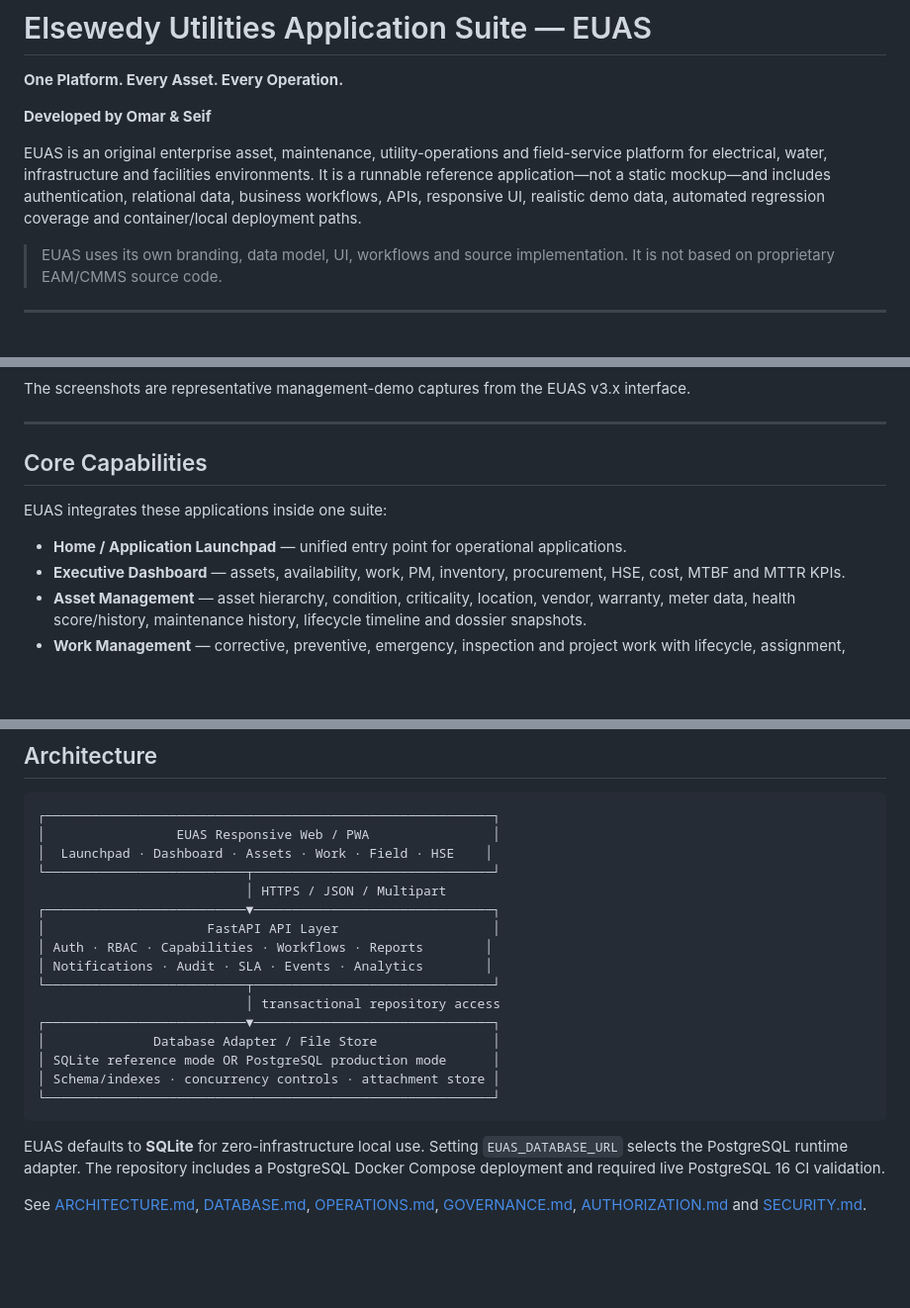
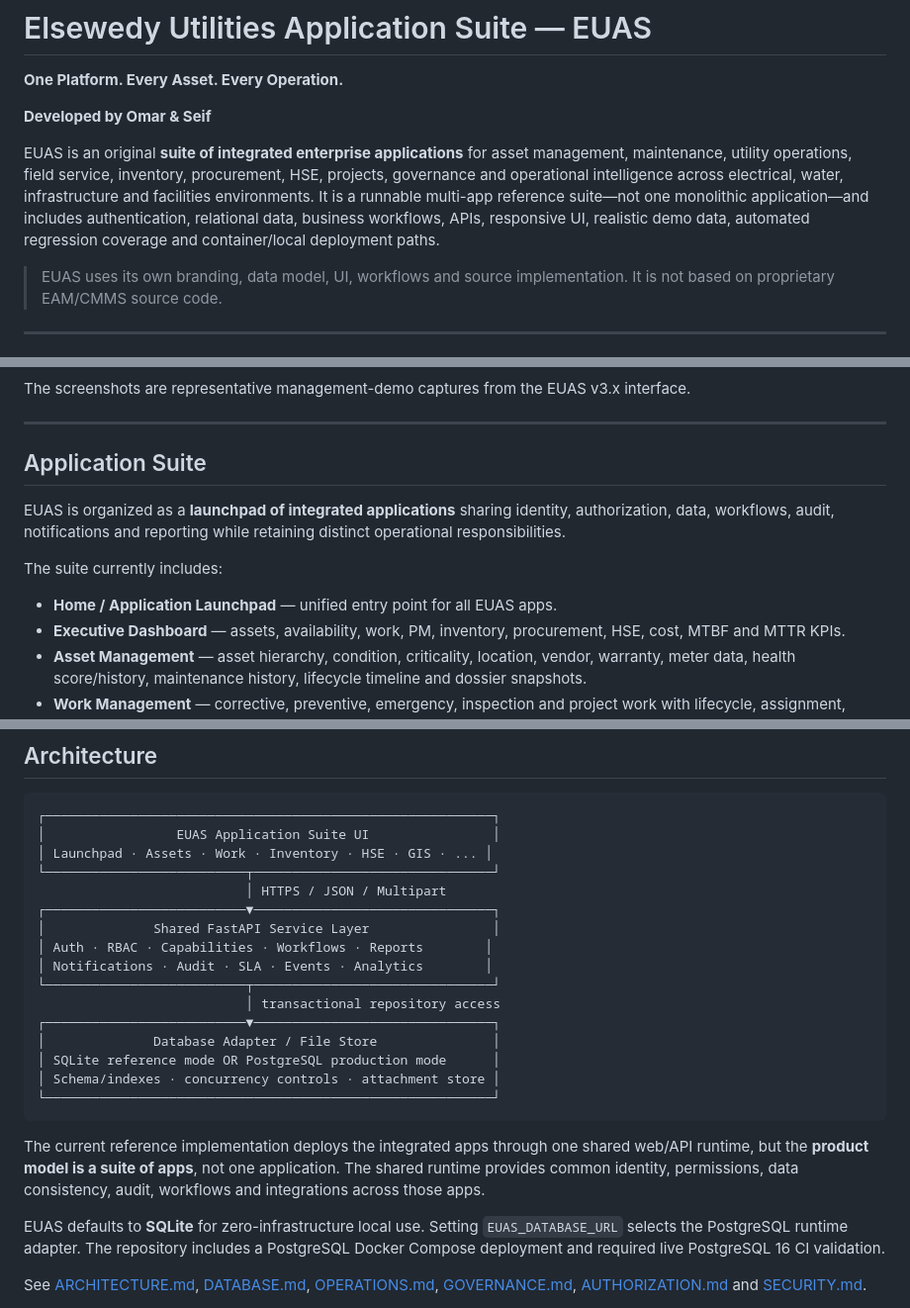
Before and after one commit to 3more102/elsewedy-utilities-application-suite, a Markdown page: README.md, 3 parts joined by grey strips. Shown at 99% size. GitHub-like rendering; blank space fills up the shorter version.

Commit message:
docs: clarify EUAS as integrated application suite

````diff
--- a/README.md
+++ b/README.md
@@ -4,7 +4,7 @@
 
 **Developed by Omar & Seif**
 
-EUAS is an original enterprise asset, maintenance, utility-operations and field-service platform for electrical, water, infrastructure and facilities environments. It is a runnable reference application—not a static mockup—and includes authentication, relational data, business workflows, APIs, responsive UI, realistic demo data, automated regression coverage and container/local deployment paths.
+EUAS is an original **suite of integrated enterprise applications** for asset management, maintenance, utility operations, field service, inventory, procurement, HSE, projects, governance and operational intelligence across electrical, water, infrastructure and facilities environments. It is a runnable multi-app reference suite—not one monolithic application—and includes authentication, relational data, business workflows, APIs, responsive UI, realistic demo data, automated regression coverage and container/local deployment paths.
 
 > EUAS uses its own branding, data model, UI, workflows and source implementation. It is not based on proprietary EAM/CMMS source code.
 
@@ -101,11 +101,13 @@ The screenshots are representative management-demo captures from the EUAS v3.x i
 
 ---
 
-## Core Capabilities
+## Application Suite
 
-EUAS integrates these applications inside one suite:
+EUAS is organized as a **launchpad of integrated applications** sharing identity, authorization, data, workflows, audit, notifications and reporting while retaining distinct operational responsibilities.
 
-- **Home / Application Launchpad** — unified entry point for operational applications.
+The suite currently includes:
+
+- **Home / Application Launchpad** — unified entry point for all EUAS apps.
 - **Executive Dashboard** — assets, availability, work, PM, inventory, procurement, HSE, cost, MTBF and MTTR KPIs.
 - **Asset Management** — asset hierarchy, condition, criticality, location, vendor, warranty, meter data, health score/history, maintenance history, lifecycle timeline and dossier snapshots.
 - **Work Management** — corrective, preventive, emergency, inspection and project work with lifecycle, assignment, checklists, labor, materials, notes, attachments and signatures.
@@ -190,12 +192,12 @@ The data is connected across Dashboard → GIS → Asset → Work → Field Serv
 
 ```text
 ┌──────────────────────────────────────────────────────────┐
-│                 EUAS Responsive Web / PWA                │
-│  Launchpad · Dashboard · Assets · Work · Field · HSE    │
+│                 EUAS Application Suite UI                │
+│ Launchpad · Assets · Work · Inventory · HSE · GIS · ... │
 └──────────────────────────┬───────────────────────────────┘
                            │ HTTPS / JSON / Multipart
 ┌──────────────────────────▼───────────────────────────────┐
-│                     FastAPI API Layer                    │
+│              Shared FastAPI Service Layer                │
 │ Auth · RBAC · Capabilities · Workflows · Reports        │
 │ Notifications · Audit · SLA · Events · Analytics        │
 └──────────────────────────┬───────────────────────────────┘
@@ -206,6 +208,8 @@ The data is connected across Dashboard → GIS → Asset → Work → Field Serv
 │ Schema/indexes · concurrency controls · attachment store │
 └──────────────────────────────────────────────────────────┘
 ```
+
+The current reference implementation deploys the integrated apps through one shared web/API runtime, but the **product model is a suite of apps**, not one application. The shared runtime provides common identity, permissions, data consistency, audit, workflows and integrations across those apps.
 
 EUAS defaults to **SQLite** for zero-infrastructure local use. Setting `EUAS_DATABASE_URL` selects the PostgreSQL runtime adapter. The repository includes a PostgreSQL Docker Compose deployment and required live PostgreSQL 16 CI validation.
 
````
Also changed, not shown: other parts of README.md (+3 -3 lines).
